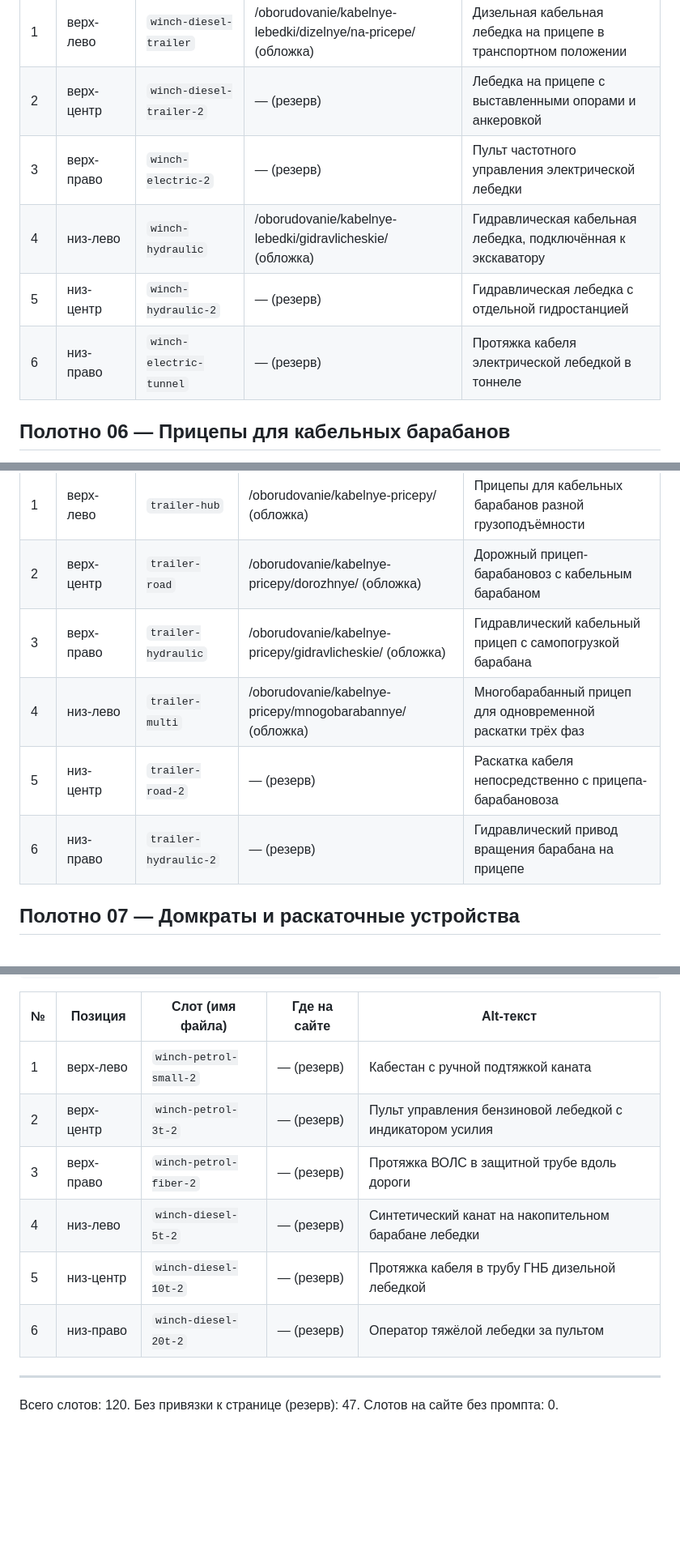
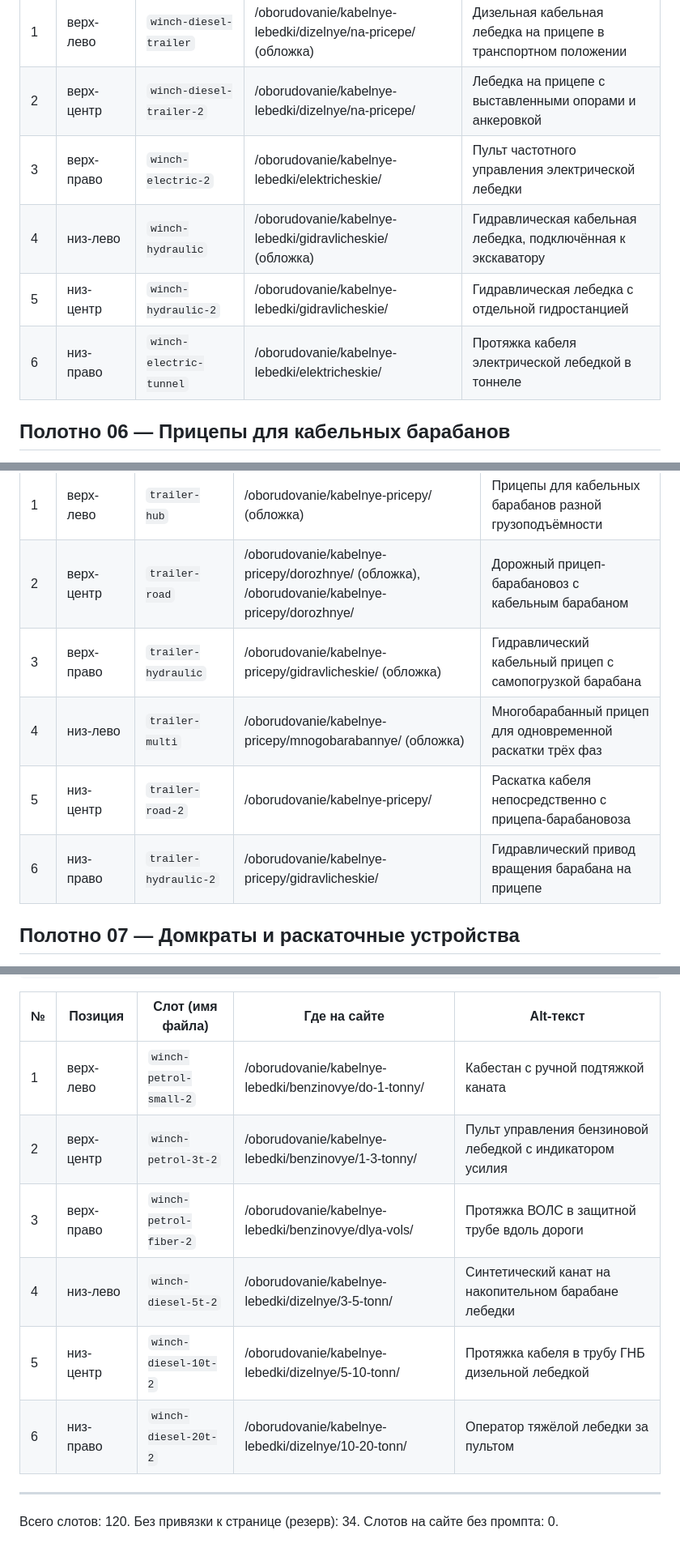
Before and after one commit to tanyalapkhan-commits/test, a Markdown page: docs/photo-prompts.md, 3 parts joined by grey strips. Shown at 81% size. GitHub-like rendering; blank space fills up the shorter version.

Commit message:
Обновлены промпты фото по фактическим слотам
Co-Authored-By: Claude Opus 5.5 <noreply@anthropic.com>
Claude-Session: https://claude.ai/code/session_0143RdbygVN1DpiQMejTwPtr

```diff
--- a/docs/photo-prompts.md
+++ b/docs/photo-prompts.md
@@ -147,11 +147,11 @@ Remember: no text, no numbers, no logos, no watermarks in any of the six photos.
 | № | Позиция | Слот (имя файла) | Где на сайте | Alt-текст |
 |---|---|---|---|---|
 | 1 | верх-лево | `winch-diesel-trailer` | /oborudovanie/kabelnye-lebedki/dizelnye/na-pricepe/ (обложка) | Дизельная кабельная лебедка на прицепе в транспортном положении |
-| 2 | верх-центр | `winch-diesel-trailer-2` | — (резерв) | Лебедка на прицепе с выставленными опорами и анкеровкой |
-| 3 | верх-право | `winch-electric-2` | — (резерв) | Пульт частотного управления электрической лебедки |
+| 2 | верх-центр | `winch-diesel-trailer-2` | /oborudovanie/kabelnye-lebedki/dizelnye/na-pricepe/ | Лебедка на прицепе с выставленными опорами и анкеровкой |
+| 3 | верх-право | `winch-electric-2` | /oborudovanie/kabelnye-lebedki/elektricheskie/ | Пульт частотного управления электрической лебедки |
 | 4 | низ-лево | `winch-hydraulic` | /oborudovanie/kabelnye-lebedki/gidravlicheskie/ (обложка) | Гидравлическая кабельная лебедка, подключённая к экскаватору |
-| 5 | низ-центр | `winch-hydraulic-2` | — (резерв) | Гидравлическая лебедка с отдельной гидростанцией |
-| 6 | низ-право | `winch-electric-tunnel` | — (резерв) | Протяжка кабеля электрической лебедкой в тоннеле |
+| 5 | низ-центр | `winch-hydraulic-2` | /oborudovanie/kabelnye-lebedki/gidravlicheskie/ | Гидравлическая лебедка с отдельной гидростанцией |
+| 6 | низ-право | `winch-electric-tunnel` | /oborudovanie/kabelnye-lebedki/elektricheskie/ | Протяжка кабеля электрической лебедкой в тоннеле |
 
 ## Полотно 06 — Прицепы для кабельных барабанов
 
@@ -175,11 +175,11 @@ Remember: no text, no numbers, no logos, no watermarks in any of the six photos.
 | № | Позиция | Слот (имя файла) | Где на сайте | Alt-текст |
 |---|---|---|---|---|
 | 1 | верх-лево | `trailer-hub` | /oborudovanie/kabelnye-pricepy/ (обложка) | Прицепы для кабельных барабанов разной грузоподъёмности |
-| 2 | верх-центр | `trailer-road` | /oborudovanie/kabelnye-pricepy/dorozhnye/ (обложка) | Дорожный прицеп-барабановоз с кабельным барабаном |
+| 2 | верх-центр | `trailer-road` | /oborudovanie/kabelnye-pricepy/dorozhnye/ (обложка), /oborudovanie/kabelnye-pricepy/dorozhnye/ | Дорожный прицеп-барабановоз с кабельным барабаном |
 | 3 | верх-право | `trailer-hydraulic` | /oborudovanie/kabelnye-pricepy/gidravlicheskie/ (обложка) | Гидравлический кабельный прицеп с самопогрузкой барабана |
 | 4 | низ-лево | `trailer-multi` | /oborudovanie/kabelnye-pricepy/mnogobarabannye/ (обложка) | Многобарабанный прицеп для одновременной раскатки трёх фаз |
-| 5 | низ-центр | `trailer-road-2` | — (резерв) | Раскатка кабеля непосредственно с прицепа-барабановоза |
-| 6 | низ-право | `trailer-hydraulic-2` | — (резерв) | Гидравлический привод вращения барабана на прицепе |
+| 5 | низ-центр | `trailer-road-2` | /oborudovanie/kabelnye-pricepy/ | Раскатка кабеля непосредственно с прицепа-барабановоза |
+| 6 | низ-право | `trailer-hydraulic-2` | /oborudovanie/kabelnye-pricepy/gidravlicheskie/ | Гидравлический привод вращения барабана на прицепе |
 
 ## Полотно 07 — Домкраты и раскаточные устройства
 
@@ -566,13 +566,13 @@ Remember: no text, no numbers, no logos, no watermarks in any of the six photos.
 
 | № | Позиция | Слот (имя файла) | Где на сайте | Alt-текст |
 |---|---|---|---|---|
-| 1 | верх-лево | `winch-petrol-small-2` | — (резерв) | Кабестан с ручной подтяжкой каната |
-| 2 | верх-центр | `winch-petrol-3t-2` | — (резерв) | Пульт управления бензиновой лебедкой с индикатором усилия |
-| 3 | верх-право | `winch-petrol-fiber-2` | — (резерв) | Протяжка ВОЛС в защитной трубе вдоль дороги |
-| 4 | низ-лево | `winch-diesel-5t-2` | — (резерв) | Синтетический канат на накопительном барабане лебедки |
-| 5 | низ-центр | `winch-diesel-10t-2` | — (резерв) | Протяжка кабеля в трубу ГНБ дизельной лебедкой |
-| 6 | низ-право | `winch-diesel-20t-2` | — (резерв) | Оператор тяжёлой лебедки за пультом |
+| 1 | верх-лево | `winch-petrol-small-2` | /oborudovanie/kabelnye-lebedki/benzinovye/do-1-tonny/ | Кабестан с ручной подтяжкой каната |
+| 2 | верх-центр | `winch-petrol-3t-2` | /oborudovanie/kabelnye-lebedki/benzinovye/1-3-tonny/ | Пульт управления бензиновой лебедкой с индикатором усилия |
+| 3 | верх-право | `winch-petrol-fiber-2` | /oborudovanie/kabelnye-lebedki/benzinovye/dlya-vols/ | Протяжка ВОЛС в защитной трубе вдоль дороги |
+| 4 | низ-лево | `winch-diesel-5t-2` | /oborudovanie/kabelnye-lebedki/dizelnye/3-5-tonn/ | Синтетический канат на накопительном барабане лебедки |
+| 5 | низ-центр | `winch-diesel-10t-2` | /oborudovanie/kabelnye-lebedki/dizelnye/5-10-tonn/ | Протяжка кабеля в трубу ГНБ дизельной лебедкой |
+| 6 | низ-право | `winch-diesel-20t-2` | /oborudovanie/kabelnye-lebedki/dizelnye/10-20-tonn/ | Оператор тяжёлой лебедки за пультом |
 
 ---
 
-Всего слотов: 120. Без привязки к странице (резерв): 47. Слотов на сайте без промпта: 0.
+Всего слотов: 120. Без привязки к странице (резерв): 34. Слотов на сайте без промпта: 0.
```
Also changed, not shown: other parts of docs/photo-prompts.md (+1 -1 lines).
